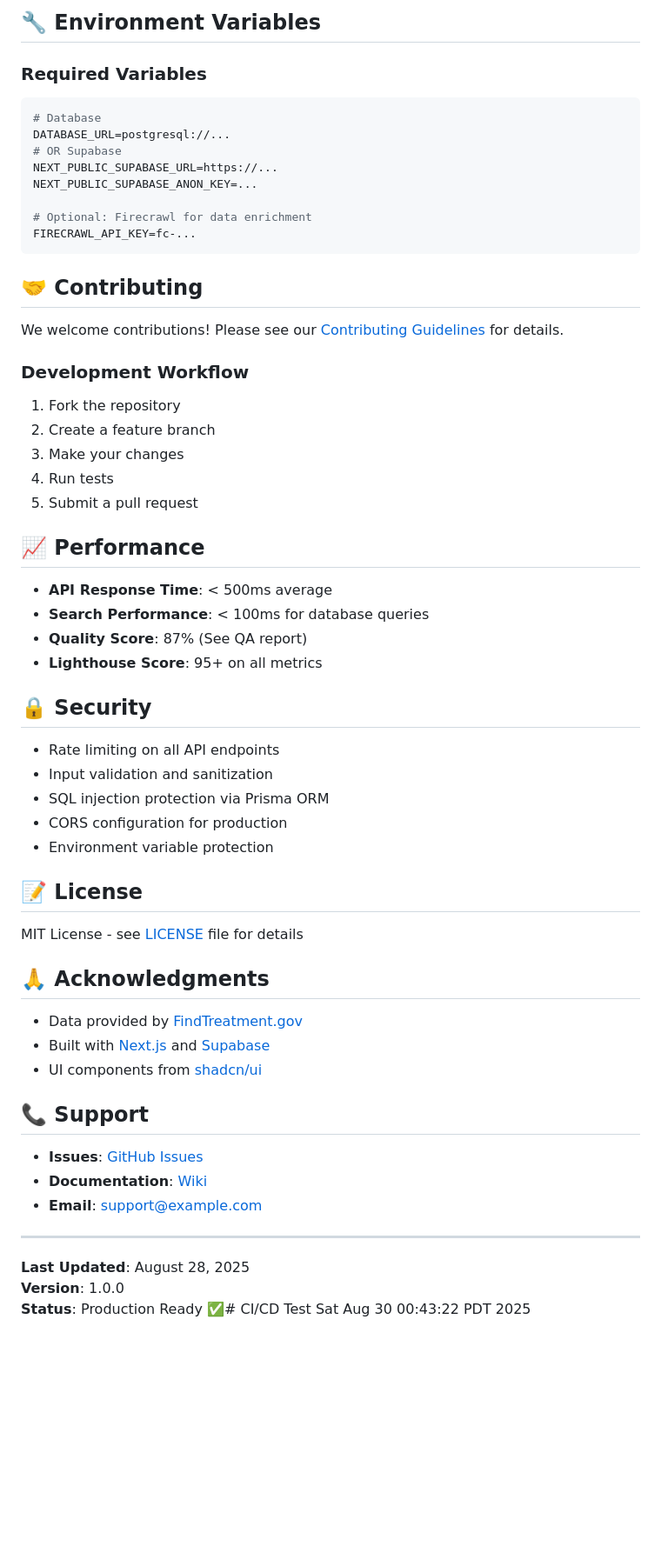
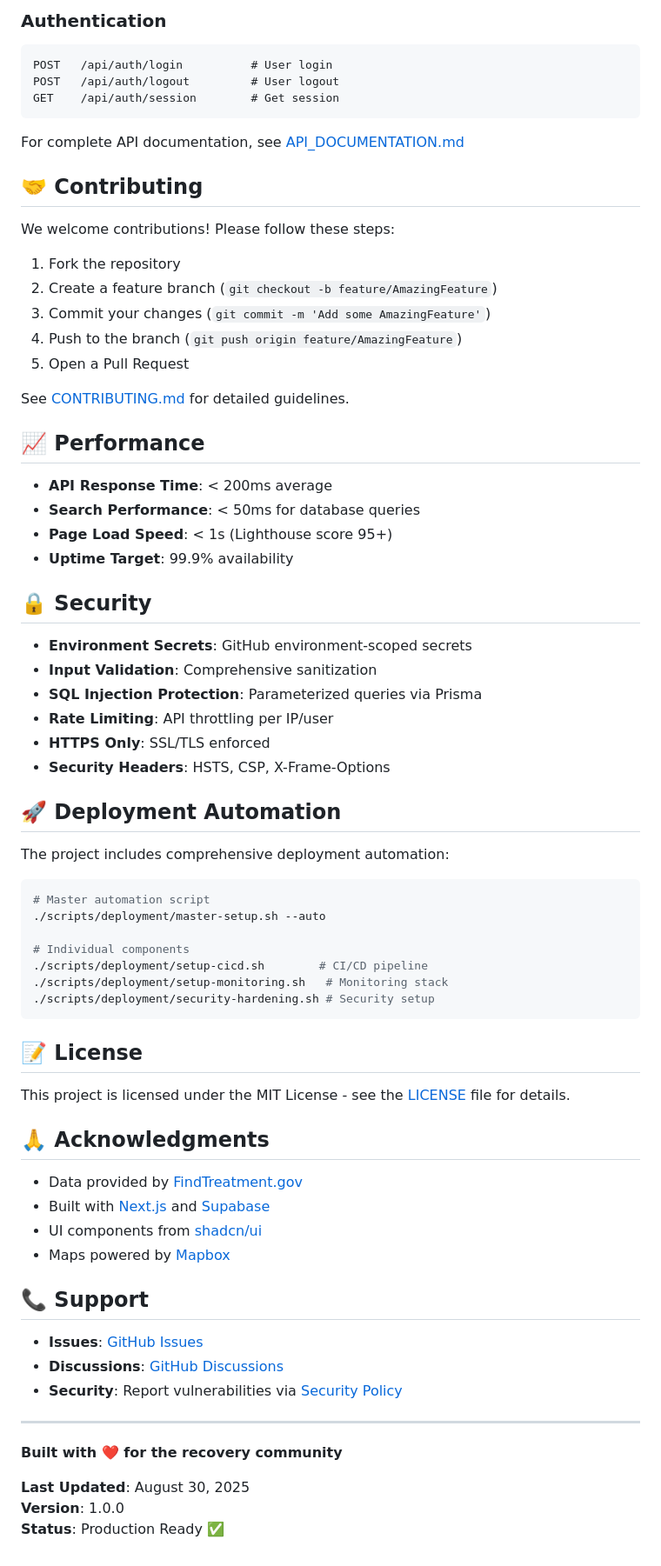
Before and after one commit to hackingco/soberlivings-finder, a Markdown page: README.md, the part around the change printed below. Shown: that part at 87% size. GitHub-like rendering; blank space fills up the shorter version.

````diff
--- a/README.md
+++ b/README.md
@@ -333,63 +238,78 @@ soberlivings-finder/
 ```
 
-## 🔧 Environment Variables
+### Authentication
 
-### Required Variables
-```env
-# Database
-DATABASE_URL=postgresql://...
-# OR Supabase
-NEXT_PUBLIC_SUPABASE_URL=https://...
-NEXT_PUBLIC_SUPABASE_ANON_KEY=...
+```http
+POST   /api/auth/login          # User login
+POST   /api/auth/logout         # User logout
+GET    /api/auth/session        # Get session
+```
 
-# Optional: Firecrawl for data enrichment
-FIRECRAWL_API_KEY=fc-...
-```
+For complete API documentation, see [API_DOCUMENTATION.md](./API_DOCUMENTATION.md)
 
 ## 🤝 Contributing
 
-We welcome contributions! Please see our [Contributing Guidelines](./CONTRIBUTING.md) for details.
+We welcome contributions! Please follow these steps:
 
-### Development Workflow
 1. Fork the repository
-2. Create a feature branch
-3. Make your changes
-4. Run tests
-5. Submit a pull request
+2. Create a feature branch (`git checkout -b feature/AmazingFeature`)
+3. Commit your changes (`git commit -m 'Add some AmazingFeature'`)
+4. Push to the branch (`git push origin feature/AmazingFeature`)
+5. Open a Pull Request
+
+See [CONTRIBUTING.md](./CONTRIBUTING.md) for detailed guidelines.
 
 ## 📈 Performance
 
-- **API Response Time**: < 500ms average
-- **Search Performance**: < 100ms for database queries
-- **Quality Score**: 87% (See QA report)
-- **Lighthouse Score**: 95+ on all metrics
+- **API Response Time**: < 200ms average
+- **Search Performance**: < 50ms for database queries
+- **Page Load Speed**: < 1s (Lighthouse score 95+)
+- **Uptime Target**: 99.9% availability
 
 ## 🔒 Security
 
-- Rate limiting on all API endpoints
-- Input validation and sanitization
-- SQL injection protection via Prisma ORM
-- CORS configuration for production
-- Environment variable protection
+- **Environment Secrets**: GitHub environment-scoped secrets
+- **Input Validation**: Comprehensive sanitization
+- **SQL Injection Protection**: Parameterized queries via Prisma
+- **Rate Limiting**: API throttling per IP/user
+- **HTTPS Only**: SSL/TLS enforced
+- **Security Headers**: HSTS, CSP, X-Frame-Options
+
+## 🚀 Deployment Automation
+
+The project includes comprehensive deployment automation:
+
+```bash
+# Master automation script
+./scripts/deployment/master-setup.sh --auto
+
+# Individual components
+./scripts/deployment/setup-cicd.sh        # CI/CD pipeline
+./scripts/deployment/setup-monitoring.sh   # Monitoring stack
+./scripts/deployment/security-hardening.sh # Security setup
+```
 
 ## 📝 License
 
-MIT License - see [LICENSE](./LICENSE) file for details
+This project is licensed under the MIT License - see the [LICENSE](./LICENSE) file for details.
 
 ## 🙏 Acknowledgments
 
 - Data provided by [FindTreatment.gov](https://findtreatment.gov)
 - Built with [Next.js](https://nextjs.org) and [Supabase](https://supabase.com)
 - UI components from [shadcn/ui](https://ui.shadcn.com)
+- Maps powered by [Mapbox](https://mapbox.com)
 
 ## 📞 Support
 
 - **Issues**: [GitHub Issues](https://github.com/hackingco/soberlivings-finder/issues)
-- **Documentation**: [Wiki](https://github.com/hackingco/soberlivings-finder/wiki)
-- **Email**: support@example.com
+- **Discussions**: [GitHub Discussions](https://github.com/hackingco/soberlivings-finder/discussions)
+- **Security**: Report vulnerabilities via [Security Policy](./SECURITY.md)
 
 ---
 
-**Last Updated**: August 28, 2025
+**Built with ❤️ for the recovery community**
+
+**Last Updated**: August 30, 2025
 **Version**: 1.0.0
-**Status**: Production Ready ✅# CI/CD Test Sat Aug 30 00:43:22 PDT 2025
+**Status**: Production Ready ✅
````
Also changed, not shown: other parts of README.md (+182 -277 lines).
